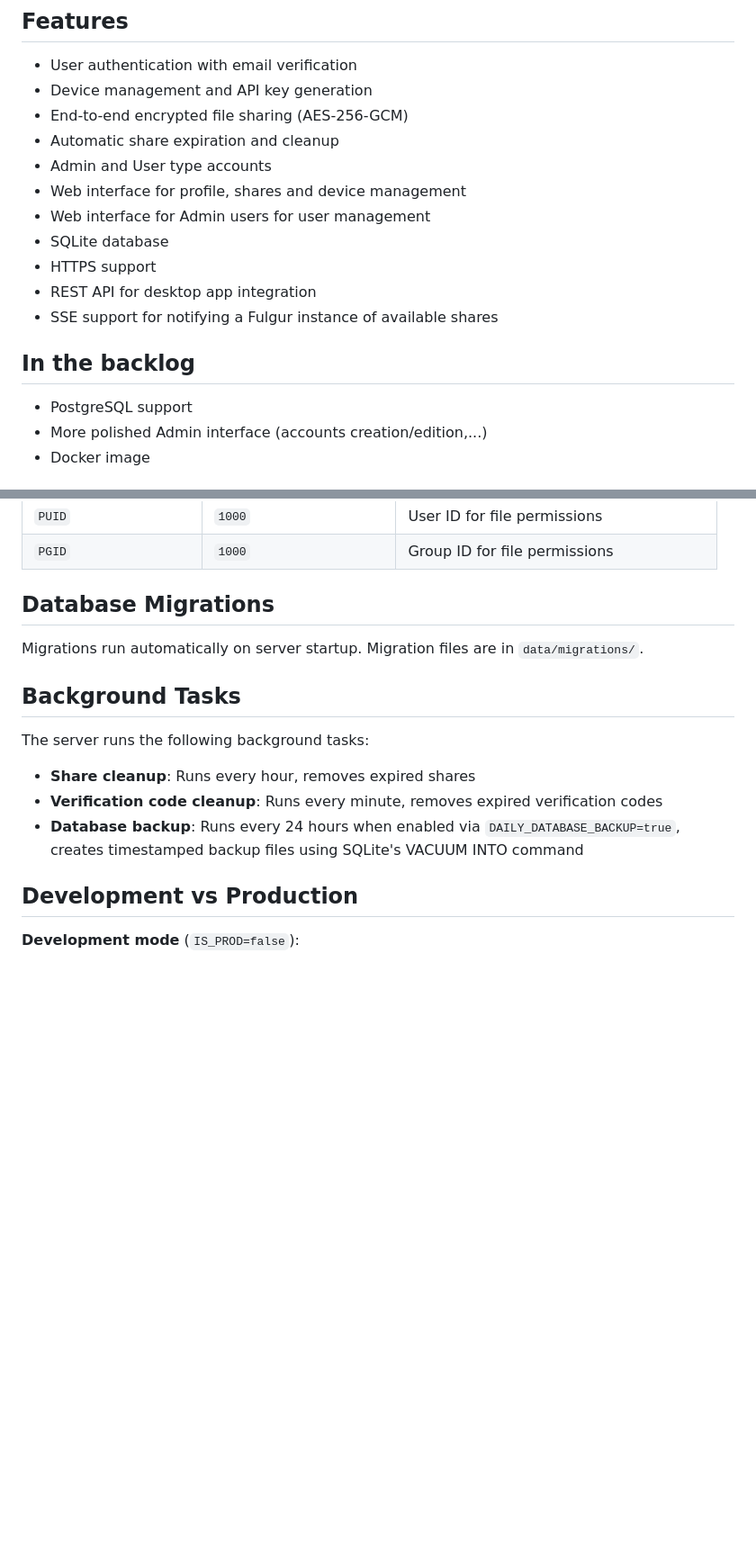
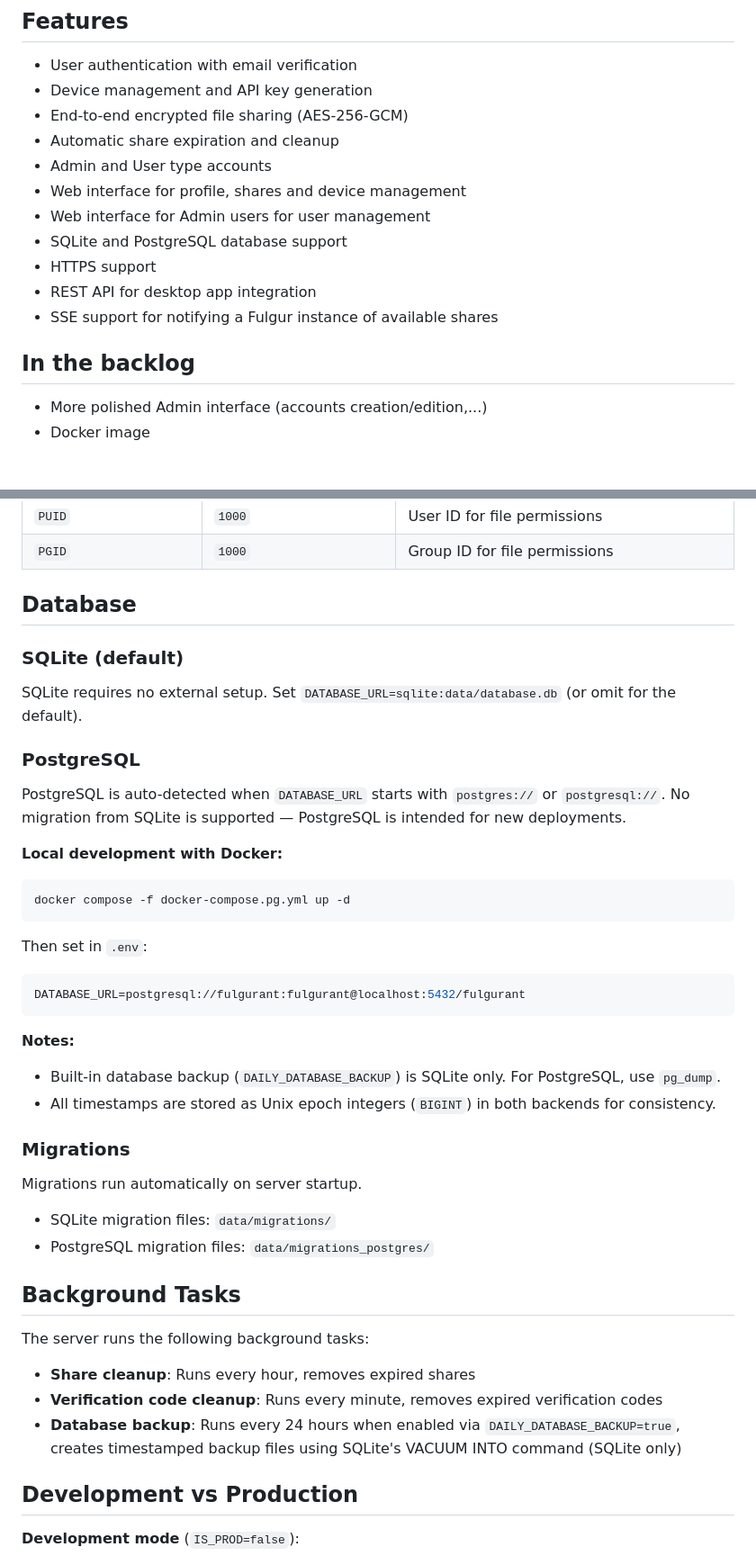
Before and after one commit to fulgur-app/Fulgurant, a Markdown page: README.md, 2 parts joined by grey strips. Shown at 90% size. Rendered like a GitHub page; blank space fills up the shorter version.

Commit message:
docs: document PostgreSQL support in README

````diff
--- a/README.md
+++ b/README.md
@@ -21,14 +21,13 @@ The Admin dashboard (for Admin users only): allows to manage the users (edit the
 - Admin and User type accounts
 - Web interface for profile, shares and device management
 - Web interface for Admin users for user management
-- SQLite database
+- SQLite and PostgreSQL database support
 - HTTPS support
 - REST API for desktop app integration
 - SSE support for notifying a Fulgur instance of available shares
 
 ## In the backlog
 
-* PostgreSQL support
 * More polished Admin interface (accounts creation/edition,...)
 * Docker image
 
@@ -161,9 +160,39 @@ CAN_REGISTER=true
 | `PUID` | `1000` | User ID for file permissions |
 | `PGID` | `1000` | Group ID for file permissions |
 
-## Database Migrations
+## Database
 
-Migrations run automatically on server startup. Migration files are in `data/migrations/`.
+### SQLite (default)
+
+SQLite requires no external setup. Set `DATABASE_URL=sqlite:data/database.db` (or omit for the default).
+
+### PostgreSQL
+
+PostgreSQL is auto-detected when `DATABASE_URL` starts with `postgres://` or `postgresql://`. No migration from SQLite is supported — PostgreSQL is intended for new deployments.
+
+**Local development with Docker:**
+
+```bash
+docker compose -f docker-compose.pg.yml up -d
+```
+
+Then set in `.env`:
+
+```env
+DATABASE_URL=postgresql://fulgurant:fulgurant@localhost:5432/fulgurant
+```
+
+**Notes:**
+
+- Built-in database backup (`DAILY_DATABASE_BACKUP`) is SQLite only. For PostgreSQL, use `pg_dump`.
+- All timestamps are stored as Unix epoch integers (`BIGINT`) in both backends for consistency.
+
+### Migrations
+
+Migrations run automatically on server startup.
+
+- SQLite migration files: `data/migrations/`
+- PostgreSQL migration files: `data/migrations_postgres/`
 
 ## Background Tasks
 
@@ -171,7 +200,7 @@ The server runs the following background tasks:
 
 - **Share cleanup**: Runs every hour, removes expired shares
 - **Verification code cleanup**: Runs every minute, removes expired verification codes
-- **Database backup**: Runs every 24 hours when enabled via `DAILY_DATABASE_BACKUP=true`, creates timestamped backup files using SQLite's VACUUM INTO command
+- **Database backup**: Runs every 24 hours when enabled via `DAILY_DATABASE_BACKUP=true`, creates timestamped backup files using SQLite's VACUUM INTO command (SQLite only)
 
 ## Development vs Production
 
````
Also changed, not shown: other parts of README.md (+2 -2 lines).
